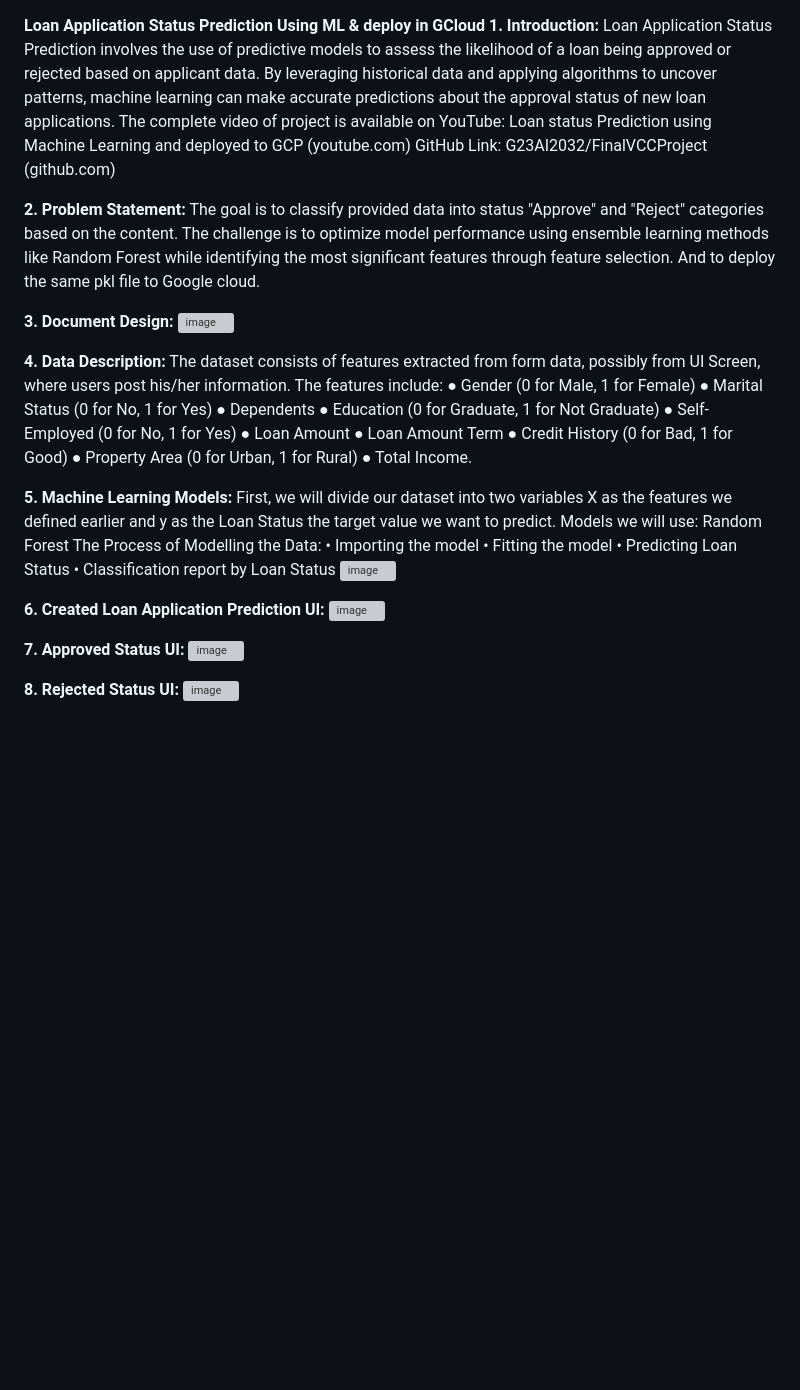
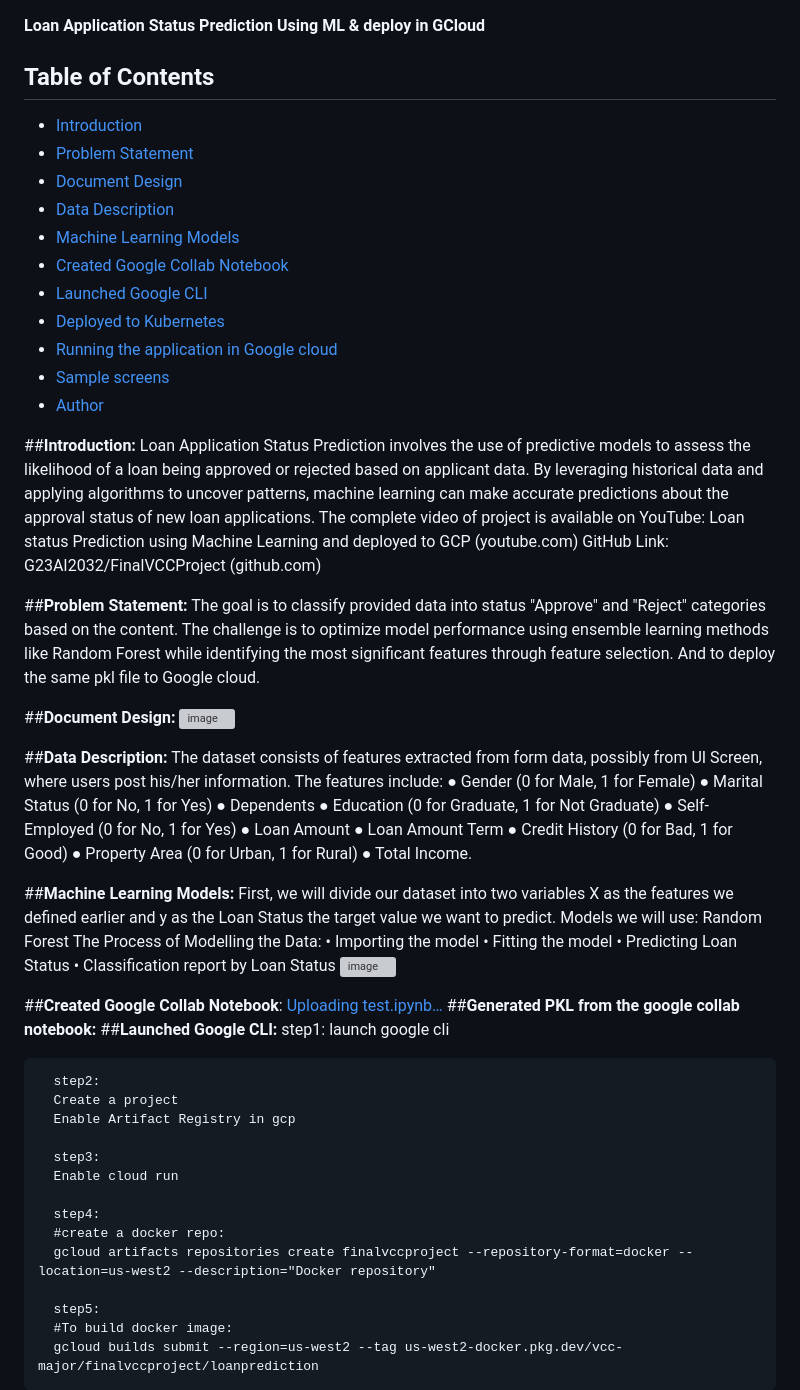
Before and after one commit to G23AI2032/FinalVCCProject, a Markdown page: README.md, the part around one of its changes. Rendered like a GitHub page; blank space fills up the shorter version; grey boxes are pictures that could not be loaded.

```diff
--- a/README.md
+++ b/README.md
@@ -1,19 +1,35 @@
 **Loan Application Status Prediction Using ML & deploy in GCloud**
-**1.	Introduction:**
+
+## Table of Contents
+
+- [Introduction](#introduction)
+- [Problem Statement](#problemStatement)
+- [Document Design](#documentDesign)
+- [Data Description](#dataDescription)
+- [Machine Learning Models](#machineLearningModels)
+- [Created Google Collab Notebook](#createdGoogleCollabNotebook)
+- [Launched Google CLI](#launchedGoogleCLI)
+- [Deployed to Kubernetes](#deployedToKubernetes)
+- [Running the application in Google cloud](#runningTheApplicationInGoogleCloud)
+- [Sample screens](#sampleScreens)
+- [Author](#author)
+
+##**Introduction:**
 Loan Application Status Prediction involves the use of predictive models to assess the likelihood of a loan being approved or rejected based on applicant data. By leveraging historical data and applying algorithms to uncover patterns, machine learning can make accurate predictions about the approval status of new loan applications.
 The complete video of project is available on YouTube: Loan status Prediction using Machine Learning and deployed to GCP (youtube.com)
 GitHub Link: G23AI2032/FinalVCCProject (github.com)
 
-**2.	Problem Statement:**
+##**Problem Statement:**
 The goal is to classify provided data into status "Approve" and "Reject" categories based on the content.
 The challenge is to optimize model performance using ensemble learning methods like Random Forest while identifying the most significant features through feature selection.
 And to deploy the same pkl file to Google cloud.
 
-**3.	Document Design:**
+
+##**Document Design:**
   ![image](https://github.com/user-attachments/assets/99db6cb1-ddc7-439a-99ca-8d16d167c501)
 
 
-**4.	Data Description:**
+##**Data Description:**
 The dataset consists of features extracted from form data, possibly from UI Screen, where users post his/her information. The features include:
 ●	Gender (0 for Male, 1 for Female)
 ●	Marital Status (0 for No, 1 for Yes)
@@ -26,7 +42,7 @@ The dataset consists of features extracted from form data, possibly from UI Scre
 ●	Property Area (0 for Urban, 1 for Rural)
 ●	Total Income.
 
-**5.	 Machine Learning Models:**
+##**Machine Learning Models:**
 First, we will divide our dataset into two variables X as the features we defined earlier and y as the Loan Status the target value we want to predict.
 Models we will use: Random Forest
 The Process of Modelling the Data:
@@ -36,14 +52,25 @@ The Process of Modelling the Data:
 •	Classification report by Loan Status
 ![image](https://github.com/user-attachments/assets/c8af6839-e4b3-477c-ba0b-1d42ac8eac35)
 
+##**Created Google Collab Notebook**:
+[Uploading test.ipynb…]()
+##**Generated PKL from the google collab notebook:**
+##**Launched Google CLI:**
+       step1:
+      launch google cli
 
-**6.	Created Loan Application Prediction UI:**
- ![image](https://github.com/user-attachments/assets/67e6942d-8801-4c3f-bb60-c9fb3761203f)
+      step2:
+      Create a project
+      Enable Artifact Registry in gcp
 
-**7.	Approved Status UI:**
- ![image](https://github.com/user-attachments/assets/31ee3546-1eb1-4761-a16e-cea5e6bc8655)
+      step3:
+      Enable cloud run
 
+      step4:
+      #create a docker repo:
+      gcloud artifacts repositories create finalvccproject --repository-format=docker --location=us-west2 --description="Docker repository"
 
-**8.	Rejected Status UI:**
-![image](https://github.com/user-attachments/assets/f738f4b0-7742-4198-a998-d526f79c04f1)
+      step5:
+      #To build docker image:
+      gcloud builds submit --region=us-west2 --tag us-west2-docker.pkg.dev/vcc-major/finalvccproject/loanprediction
 
```
Also changed, not shown: other parts of README.md (+42 -9 lines).
